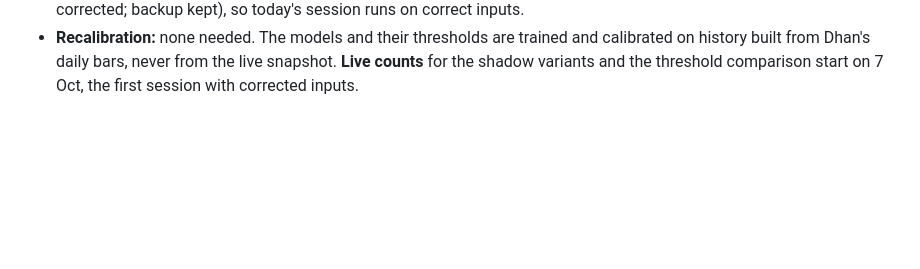
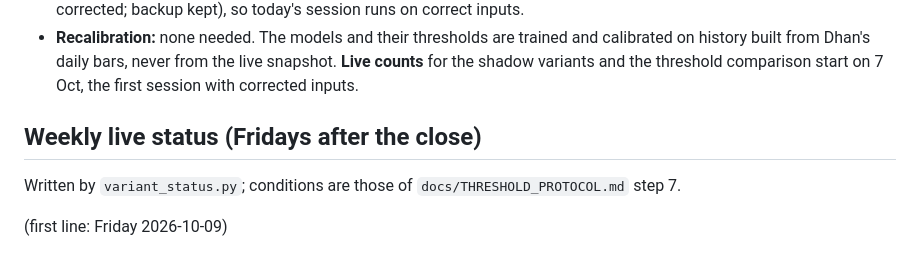
Before and after one commit to shravankishore2/option-orb-bot, a Markdown page: docs/THRESHOLD_RESULTS.md, the part around the change. Rendered like a GitHub page; blank space fills up the shorter version.

Commit message:
THRESHOLD_RESULTS.md: weekly status section; CLAUDE.md notes the Friday job
Co-Authored-By: Claude Opus 5.5 <noreply@anthropic.com>
Claude-Session: https://claude.ai/code/session_0165cZSCtXKumLAQiE5pJGXF

```diff
--- a/docs/THRESHOLD_RESULTS.md
+++ b/docs/THRESHOLD_RESULTS.md
@@ -214,3 +214,13 @@ Scores: max |offline − logged| = 0.1746 over 724 signals.
 - **Recalibration:** none needed. The models and their thresholds are trained and calibrated on history built
   from Dhan's daily bars, never from the live snapshot. **Live counts** for the shadow variants and the
   threshold comparison start on 7 Oct, the first session with corrected inputs.
+
+## Weekly live status (Fridays after the close)
+
+Written by `variant_status.py`; conditions are those of `docs/THRESHOLD_PROTOCOL.md` step 7.
+
+<!-- variant-status:start -->
+
+(first line: Friday 2026-10-09)
+
+<!-- variant-status:end -->
```
Also changed, not shown: CLAUDE.md (+1 -1 lines).
